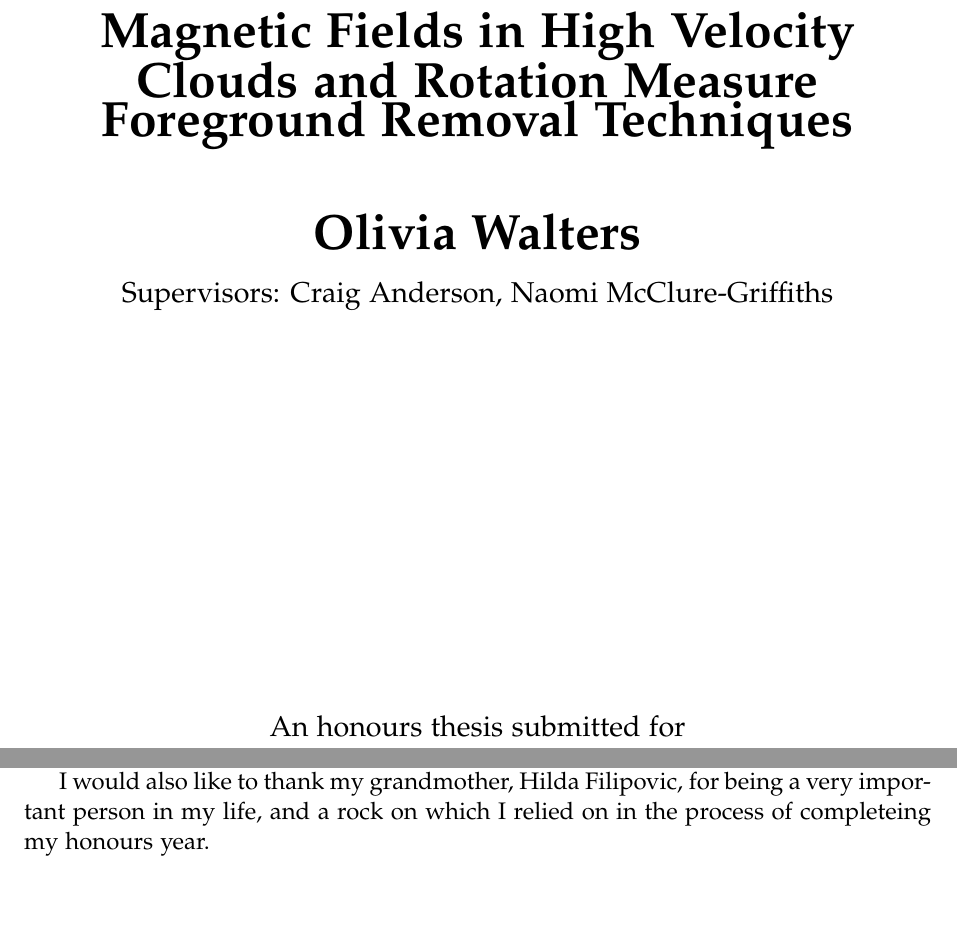
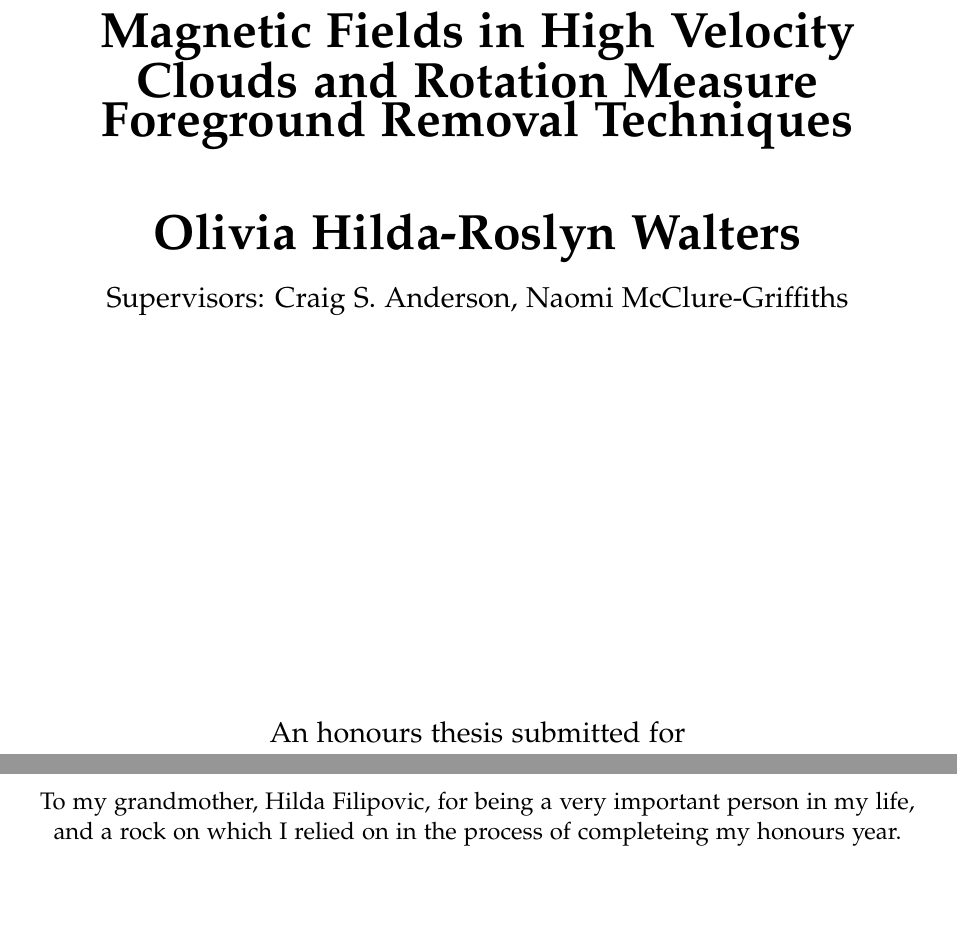
Before and after one commit to Olivex727/hvc-magnetic-honours-thesis, a LaTeX thesis (thesis.tex, which reads ack.tex, dedication.tex, titlepage.tex): two parts of pages 1 and 4 of 74 before the commit and two parts of pages 1 and 4 of 75 after it, joined at a grey line, cut so that both start at the same text, the shorter picture padded with empty space. Compiled offline with pdfLaTeX; a LaTeX package or settings file that is missing is left out.

Commit message:
frontmatter

```diff
--- a/ack.tex
+++ b/ack.tex
@@ -1,11 +1,8 @@
 \chapter*{Acknowledgments}
 \addcontentsline{toc}{chapter}{Acknowledgments}
-
 
 I would like to thank my primary and secondary supervisors, Dr. Craig Anderson and Prof. Naomi-McClure Griffiths for being the main body of support, data, and ideas when writing this thesis. I would also like to acknowledge Prof. Bryan Gaensler and Dr. Lyla Jung for providing further aid in the process of analysis, and their support in regards to POSSUM itself. The ASKAP POSSUM team more broadly has come as a great aid and source of community during the production of this thesis.
 
 Fellow radio astronomer Callum Lynn has also been a great source of advice and help in constructing this thesis for a more general astronomical audience, along with his guidance about the honours and PhD process.
 
 The ANU SSN Consultancy Group was a crucial part in the validation of the statistical techniques listed in this paper, including the suggestion to use the Weighted ANOVA and Tukey HSD test.
-
-I would also like to thank my grandmother, Hilda Filipovic, for being a very important person in my life, and a rock on which I relied on in the process of completeing my honours year.
--- /dev/null
+++ b/dedication.tex
@@ -0,0 +1,6 @@
+\vspace*{7cm}
+\begin{center}
+  To my grandmother, Hilda Filipovic, for being a very important person in my life, and a rock on which I relied on in the process of completeing my honours year.
+\end{center}
+
+\vspace*{4cm}
--- a/thesis.tex
+++ b/thesis.tex
@@ -79,7 +79,7 @@
 %%%%%%%%%%%%%%%%%%%%%%%%%%%%%%%%%%%%%%%%%%%%%%%%%%%%%%%%%%%%%%%%%%%%%%%
 %% Preamble
 \title{Magnetic Fields in High Velocity Clouds and Rotation Measure Foreground Removal Techniques}
-\author{Olivia Walters}
+\author{Olivia Hilda-Roslyn Walters}
 \date{\today}
 
 \renewcommand{\thepage}{\roman{page}}
--- a/titlepage.tex
+++ b/titlepage.tex
@@ -9,7 +9,7 @@
     {\Huge\textbf{\@title}} \\[.4cm]
     {\Huge\textbf{\thesisqualifier}} \\[.4cm]
     {\huge\textbf{\@author}} \\ [.4cm]
-    {\large Supervisors: Craig Anderson, Naomi McClure-Griffiths} \\[7cm]
+    {\large Supervisors: Craig S. Anderson, Naomi McClure-Griffiths} \\[7cm]
     \makeatother
 %%   \LARGE A thesis submitted for the degree of \\
 %%    Master of Philosophy at \\
```
Also changed, not shown: frontmatter.tex (+1 -2 lines), thesis.pdf, thesis.tex (6 more changed lines), 3 other files.
